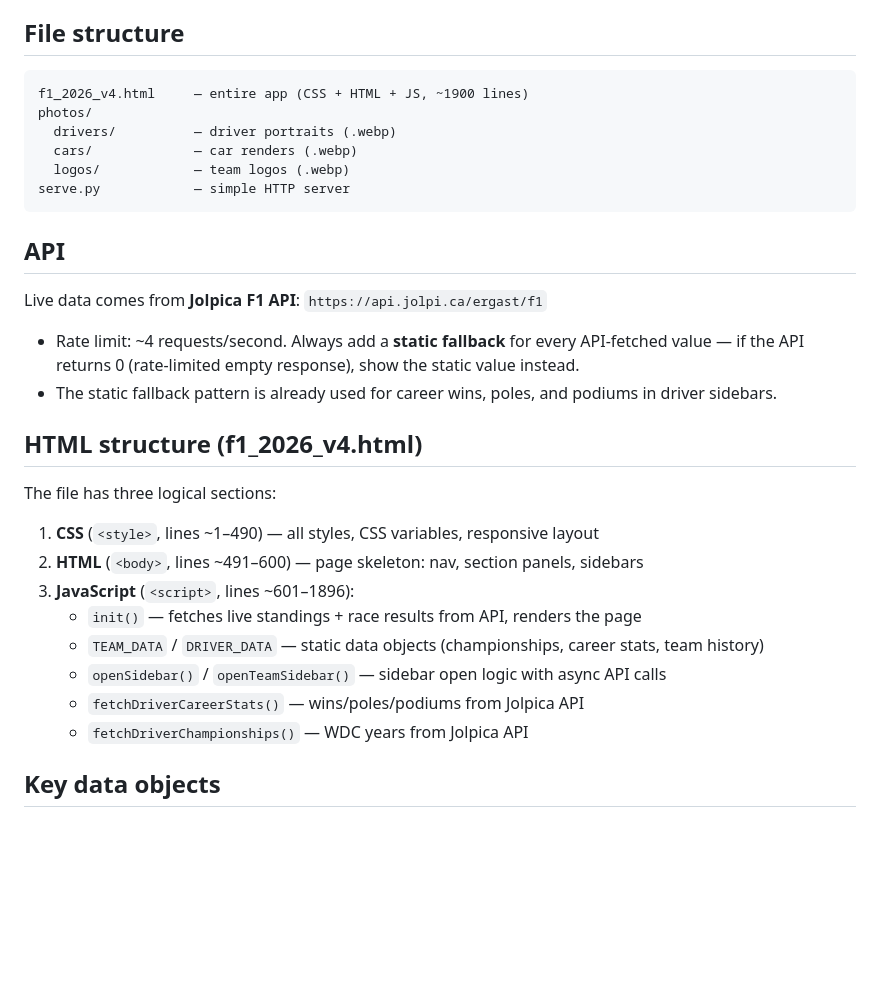
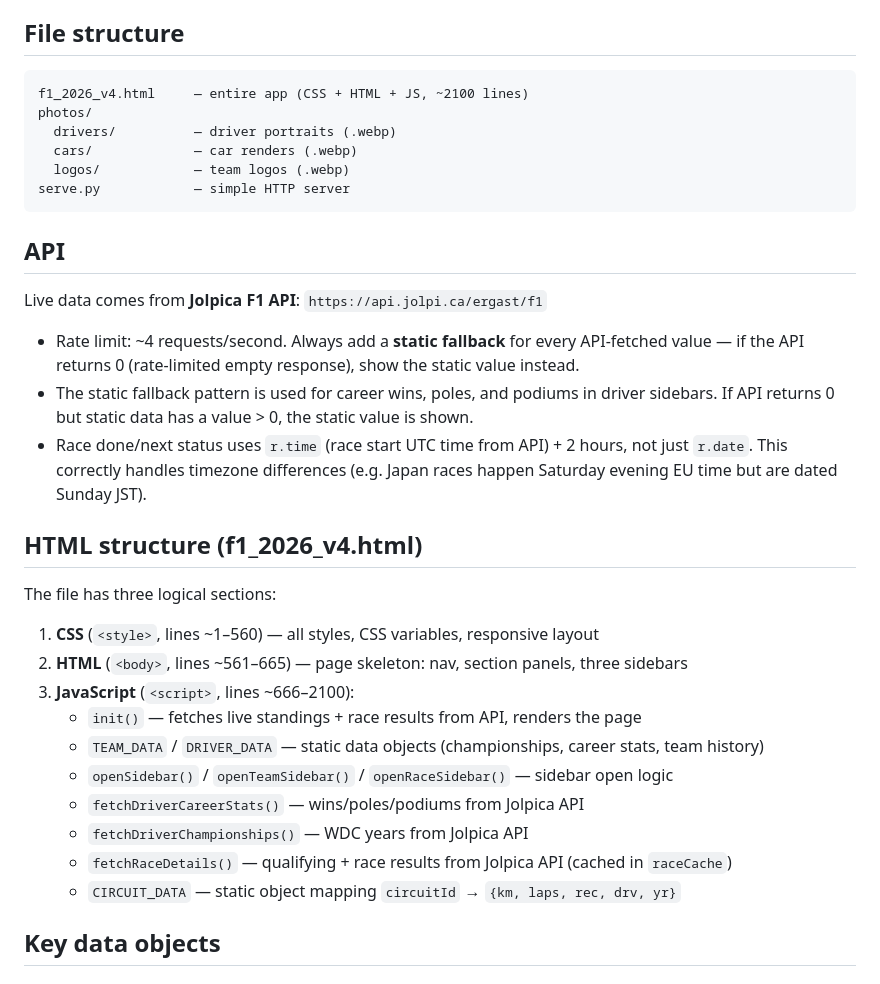
Before and after one commit to n-alexeyev/f1-2026-tracker, a Markdown page: CLAUDE.md, the part around one of its changes. Drawn GitHub-style; blank space fills up the shorter version.

````diff
--- a/CLAUDE.md
+++ b/CLAUDE.md
@@ -32,7 +32,7 @@ Repository: https://github.com/n-alexeyev/f1-2026-tracker
 ## File structure
 
 ```
-f1_2026_v4.html     — entire app (CSS + HTML + JS, ~1900 lines)
+f1_2026_v4.html     — entire app (CSS + HTML + JS, ~2100 lines)
 photos/
   drivers/          — driver portraits (.webp)
   cars/             — car renders (.webp)
@@ -45,20 +45,23 @@ serve.py            — simple HTTP server
 Live data comes from **Jolpica F1 API**: `https://api.jolpi.ca/ergast/f1`
 
 - Rate limit: ~4 requests/second. Always add a **static fallback** for every API-fetched value — if the API returns 0 (rate-limited empty response), show the static value instead.
-- The static fallback pattern is already used for career wins, poles, and podiums in driver sidebars.
+- The static fallback pattern is used for career wins, poles, and podiums in driver sidebars. If API returns 0 but static data has a value > 0, the static value is shown.
+- Race done/next status uses `r.time` (race start UTC time from API) + 2 hours, not just `r.date`. This correctly handles timezone differences (e.g. Japan races happen Saturday evening EU time but are dated Sunday JST).
 
 ## HTML structure (f1_2026_v4.html)
 
 The file has three logical sections:
 
-1. **CSS** (`<style>`, lines ~1–490) — all styles, CSS variables, responsive layout
-2. **HTML** (`<body>`, lines ~491–600) — page skeleton: nav, section panels, sidebars
-3. **JavaScript** (`<script>`, lines ~601–1896):
+1. **CSS** (`<style>`, lines ~1–560) — all styles, CSS variables, responsive layout
+2. **HTML** (`<body>`, lines ~561–665) — page skeleton: nav, section panels, three sidebars
+3. **JavaScript** (`<script>`, lines ~666–2100):
    - `init()` — fetches live standings + race results from API, renders the page
    - `TEAM_DATA` / `DRIVER_DATA` — static data objects (championships, career stats, team history)
-   - `openSidebar()` / `openTeamSidebar()` — sidebar open logic with async API calls
+   - `openSidebar()` / `openTeamSidebar()` / `openRaceSidebar()` — sidebar open logic
    - `fetchDriverCareerStats()` — wins/poles/podiums from Jolpica API
    - `fetchDriverChampionships()` — WDC years from Jolpica API
+   - `fetchRaceDetails()` — qualifying + race results from Jolpica API (cached in `raceCache`)
+   - `CIRCUIT_DATA` — static object mapping `circuitId` → `{km, laps, rec, drv, yr}`
 
 ## Key data objects
 
````
Also changed, not shown: other parts of CLAUDE.md (+26 -2 lines).
